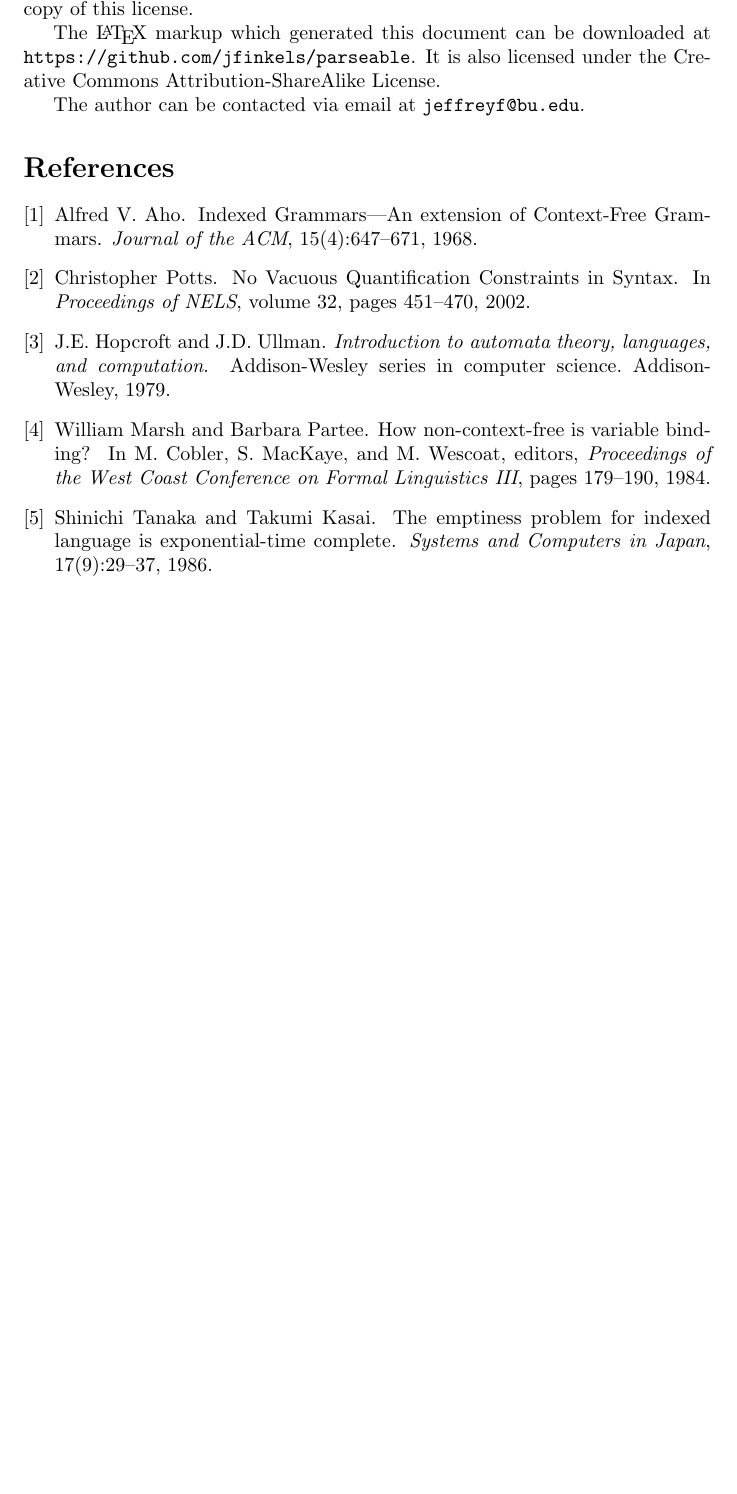
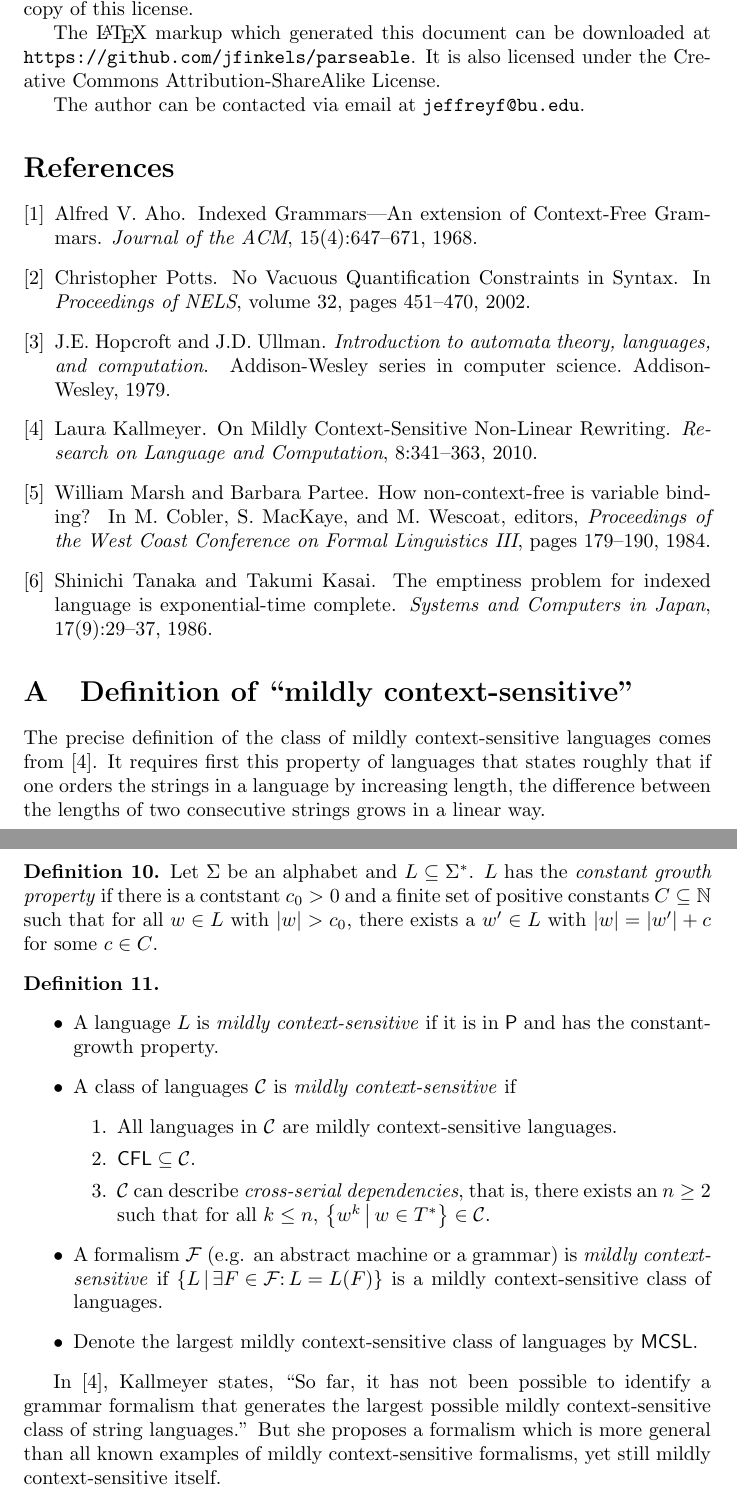
Before and after one commit to jfinkels/parseable, a LaTeX document (parseable.tex, which reads bibliography.bib, mycomplexity.sty): part of page 5 of 5 before the commit and two parts of pages 5 and 6 of 6 after it, the two joined at a grey line, cut so that both start at the same text, the shorter picture padded with empty space. Compiled offline with pdfLaTeX.

Commit message:
Added definition of mildly context-sensitive for completeness, and added definition of permutation notation.

```diff
--- a/bibliography.bib
+++ b/bibliography.bib
@@ -65,3 +65,5 @@
  pages = {29--37},
  year = {1986}
 }
+
+@article{kallmeyer,
@@ -67,0 +73 @@
+   journal = {{Research on Language and Computation}},
--- a/mycomplexity.sty
+++ b/mycomplexity.sty
@@ -1,3 +1,4 @@
 \newclass{\NLINSPACE}{NLINSPACE}
 \newclass{\NSA}{1NSA}
 \newclass{\INDEXED}{INDEXED}
+\newclass{\MCSL}{MCSL}
--- a/parseable.tex
+++ b/parseable.tex
@@ -255,4 +260,31 @@ The author can be contacted via email at \email{jeffreyf@bu.edu}.
 \bibliographystyle{plain}
 \bibliography{bibliography}
 
+\appendix
+\section{Definition of ``mildly context-sensitive''}
+\label{app:definitions}
+
+The precise definition of the class of mildly context-sensitive languages comes from \cite{kallmeyer}.
+It requires first this property of languages that states roughly that if one orders the strings in a language by increasing length, the difference between the lengths of two consecutive strings grows in a linear way.
+\begin{definition}
+  Let $\Sigma$ be an alphabet and $L\subseteq\Sigma^*$.
+  $L$ has the \emph{constant growth property} if there is a contstant $c_0>0$ and a finite set of positive constants $C\subseteq\mathbb{N}$ such that for all $w\in L$ with $|w|>c_0$, there exists a $w'\in L$ with $|w|=|w'|+c$ for some $c\in C$.
+\end{definition}
+\begin{definition}\mbox{}
+  \begin{itemize}
+  \item A language $L$ is \emph{mildly context-sensitive} if it is in $\P$ and has the constant-growth property.
+  \item A class of languages $\mathcal{C}$ is \emph{mildly context-sensitive} if
+    \begin{enumerate}
+    \item All languages in $\mathcal{C}$ are mildly context-sensitive languages.
+    \item $\CFL\subseteq\mathcal{C}$.
+    \item $\mathcal{C}$ can describe \emph{cross-serial dependencies}, that is, there exists an $n\geq 2$ such that for all $k\leq n$, $\lb w^k \st w\in T^*\rb\in\mathcal{C}$.
+    \end{enumerate}
+  \item A formalism $\mathcal{F}$ (e.g. an abstract machine or a grammar) is \emph{mildly context-sensitive} if $\lb L \st \exists F\in\mathcal{F}\colon L = L(F)\rb$ is a mildly context-sensitive class of languages.
+  \item Denote the largest mildly context-sensitive class of languages by $\MCSL$.
+  \end{itemize}
+\end{definition}
+
+In \cite{kallmeyer}, Kallmeyer states, ``So far, it has not been possible to identify a grammar formalism that generates the largest possible mildly context-sensitive class of string languages.''
+But she proposes a formalism which is more general than all known examples of mildly context-sensitive formalisms, yet still mildly context-sensitive itself.
+
 \end{document}
```
Also changed, not shown: bibliography.bib (13 more changed lines), parseable.tex (9 more changed lines).
